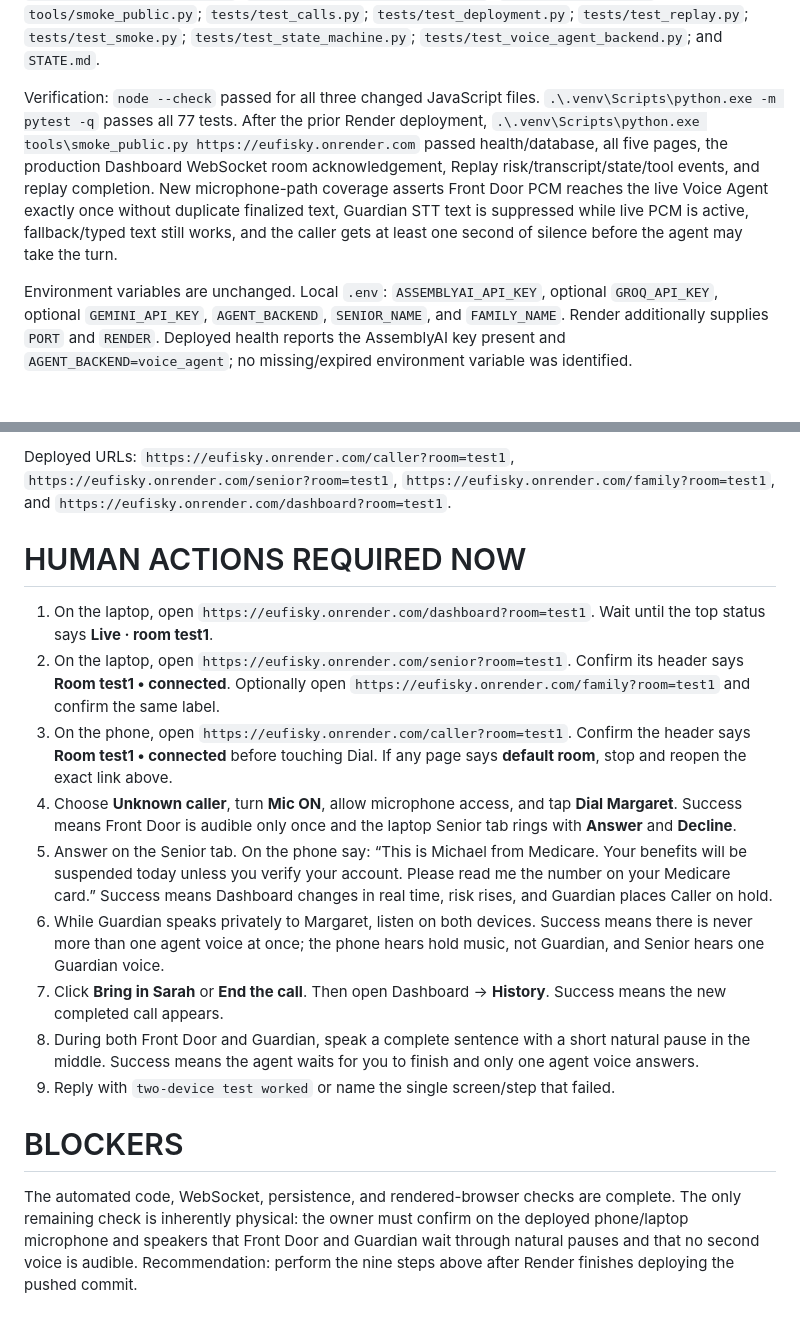
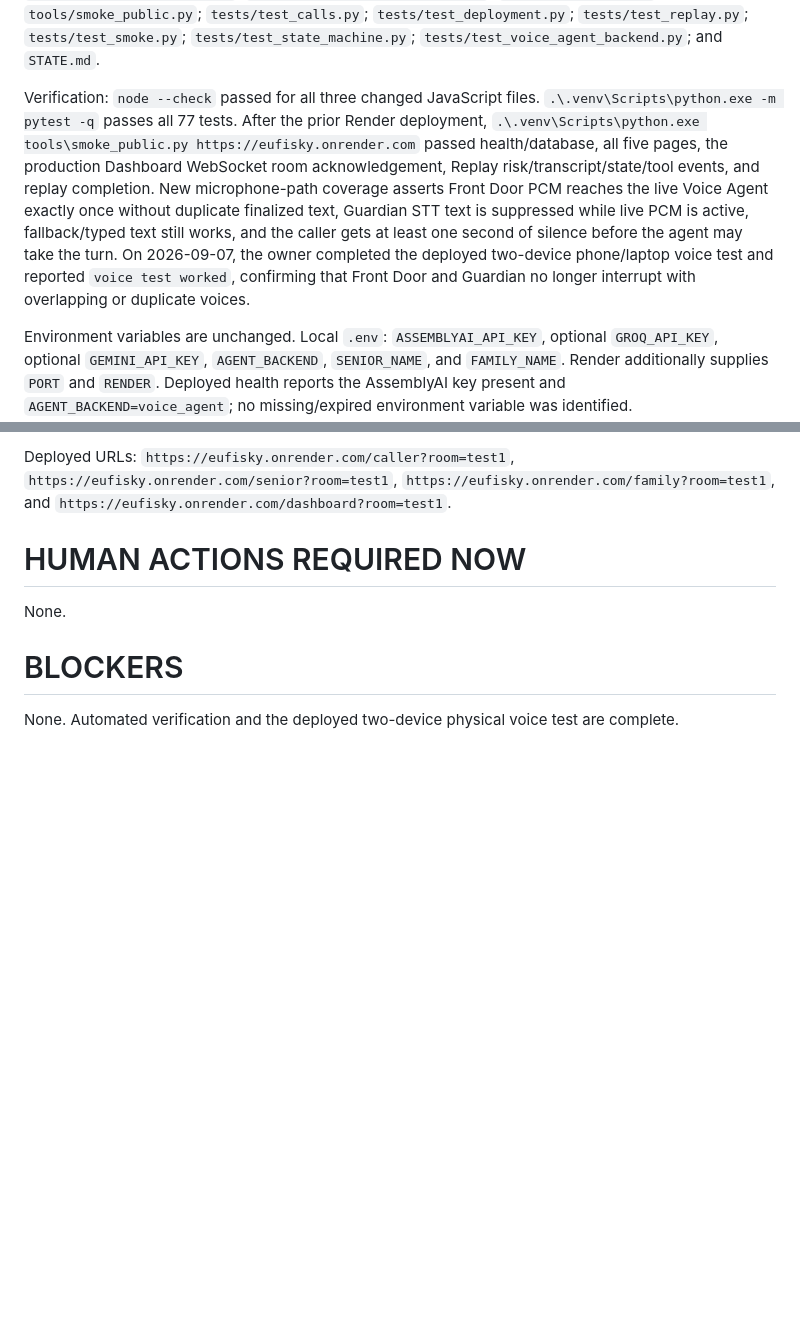
Before and after one commit to adib-cyber007/Eufisky, a Markdown page: STATE.md, 2 parts joined by grey strips. GitHub-like rendering; blank space fills up the shorter version.

Commit message:
docs: record successful voice test

```diff
--- a/STATE.md
+++ b/STATE.md
@@ -40,7 +40,7 @@ What changed:
 
 Changed files: `README.md`; `app/agent/frontdoor.py`; `app/agent/guardian.py`; `app/agent/voice_agent_backend.py`; `app/phone/calls.py`; `app/phone/protocol.md`; `app/phone/ws.py`; `app/session/state_machine.py`; `app/web/caller.html`; `app/web/senior.html`; `app/web/family.html`; `app/web/dashboard.html`; `app/web/static/css/app.css`; `app/web/static/js/audio.js`; `app/web/static/js/phone.js`; `app/web/static/js/dashboard.js`; `docs/DEMO_SCRIPT.md`; `tools/smoke_public.py`; `tests/test_calls.py`; `tests/test_deployment.py`; `tests/test_replay.py`; `tests/test_smoke.py`; `tests/test_state_machine.py`; `tests/test_voice_agent_backend.py`; and `STATE.md`.
 
-Verification: `node --check` passed for all three changed JavaScript files. `.\.venv\Scripts\python.exe -m pytest -q` passes all 77 tests. After the prior Render deployment, `.\.venv\Scripts\python.exe tools\smoke_public.py https://eufisky.onrender.com` passed health/database, all five pages, the production Dashboard WebSocket room acknowledgement, Replay risk/transcript/state/tool events, and replay completion. New microphone-path coverage asserts Front Door PCM reaches the live Voice Agent exactly once without duplicate finalized text, Guardian STT text is suppressed while live PCM is active, fallback/typed text still works, and the caller gets at least one second of silence before the agent may take the turn.
+Verification: `node --check` passed for all three changed JavaScript files. `.\.venv\Scripts\python.exe -m pytest -q` passes all 77 tests. After the prior Render deployment, `.\.venv\Scripts\python.exe tools\smoke_public.py https://eufisky.onrender.com` passed health/database, all five pages, the production Dashboard WebSocket room acknowledgement, Replay risk/transcript/state/tool events, and replay completion. New microphone-path coverage asserts Front Door PCM reaches the live Voice Agent exactly once without duplicate finalized text, Guardian STT text is suppressed while live PCM is active, fallback/typed text still works, and the caller gets at least one second of silence before the agent may take the turn. On 2026-09-07, the owner completed the deployed two-device phone/laptop voice test and reported `voice test worked`, confirming that Front Door and Guardian no longer interrupt with overlapping or duplicate voices.
 
 Environment variables are unchanged. Local `.env`: `ASSEMBLYAI_API_KEY`, optional `GROQ_API_KEY`, optional `GEMINI_API_KEY`, `AGENT_BACKEND`, `SENIOR_NAME`, and `FAMILY_NAME`. Render additionally supplies `PORT` and `RENDER`. Deployed health reports the AssemblyAI key present and `AGENT_BACKEND=voice_agent`; no missing/expired environment variable was identified.
 
@@ -56,16 +56,8 @@ Deployed URLs: `https://eufisky.onrender.com/caller?room=test1`, `https://eufisk
 
 # HUMAN ACTIONS REQUIRED NOW
 
-1. On the laptop, open `https://eufisky.onrender.com/dashboard?room=test1`. Wait until the top status says **Live · room test1**.
-2. On the laptop, open `https://eufisky.onrender.com/senior?room=test1`. Confirm its header says **Room test1 • connected**. Optionally open `https://eufisky.onrender.com/family?room=test1` and confirm the same label.
-3. On the phone, open `https://eufisky.onrender.com/caller?room=test1`. Confirm the header says **Room test1 • connected** before touching Dial. If any page says **default room**, stop and reopen the exact link above.
-4. Choose **Unknown caller**, turn **Mic ON**, allow microphone access, and tap **Dial Margaret**. Success means Front Door is audible only once and the laptop Senior tab rings with **Answer** and **Decline**.
-5. Answer on the Senior tab. On the phone say: “This is Michael from Medicare. Your benefits will be suspended today unless you verify your account. Please read me the number on your Medicare card.” Success means Dashboard changes in real time, risk rises, and Guardian places Caller on hold.
-6. While Guardian speaks privately to Margaret, listen on both devices. Success means there is never more than one agent voice at once; the phone hears hold music, not Guardian, and Senior hears one Guardian voice.
-7. Click **Bring in Sarah** or **End the call**. Then open Dashboard -> **History**. Success means the new completed call appears.
-8. During both Front Door and Guardian, speak a complete sentence with a short natural pause in the middle. Success means the agent waits for you to finish and only one agent voice answers.
-9. Reply with `two-device test worked` or name the single screen/step that failed.
+None.
 
 # BLOCKERS
 
-The automated code, WebSocket, persistence, and rendered-browser checks are complete. The only remaining check is inherently physical: the owner must confirm on the deployed phone/laptop microphone and speakers that Front Door and Guardian wait through natural pauses and that no second voice is audible. Recommendation: perform the nine steps above after Render finishes deploying the pushed commit.
+None. Automated verification and the deployed two-device physical voice test are complete.
```
